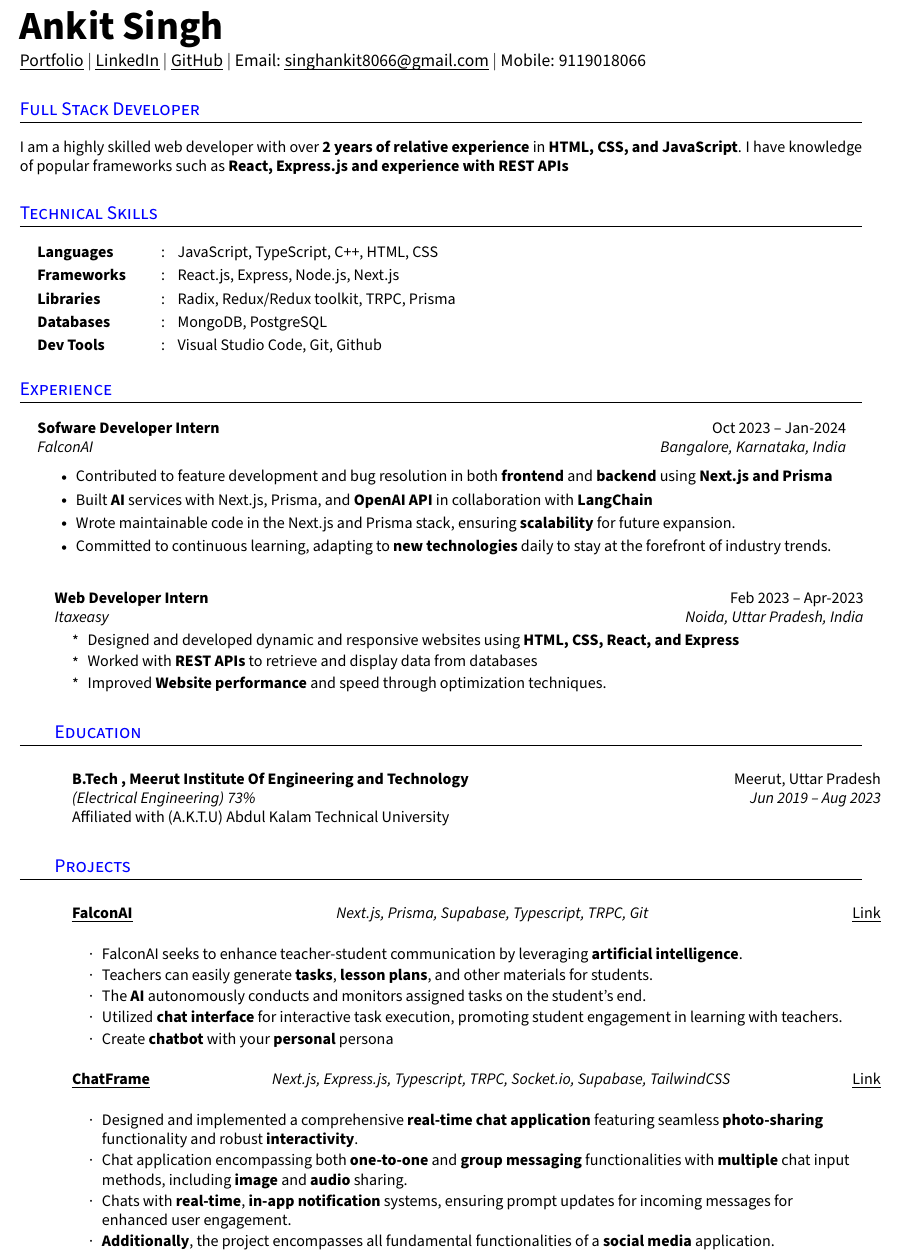
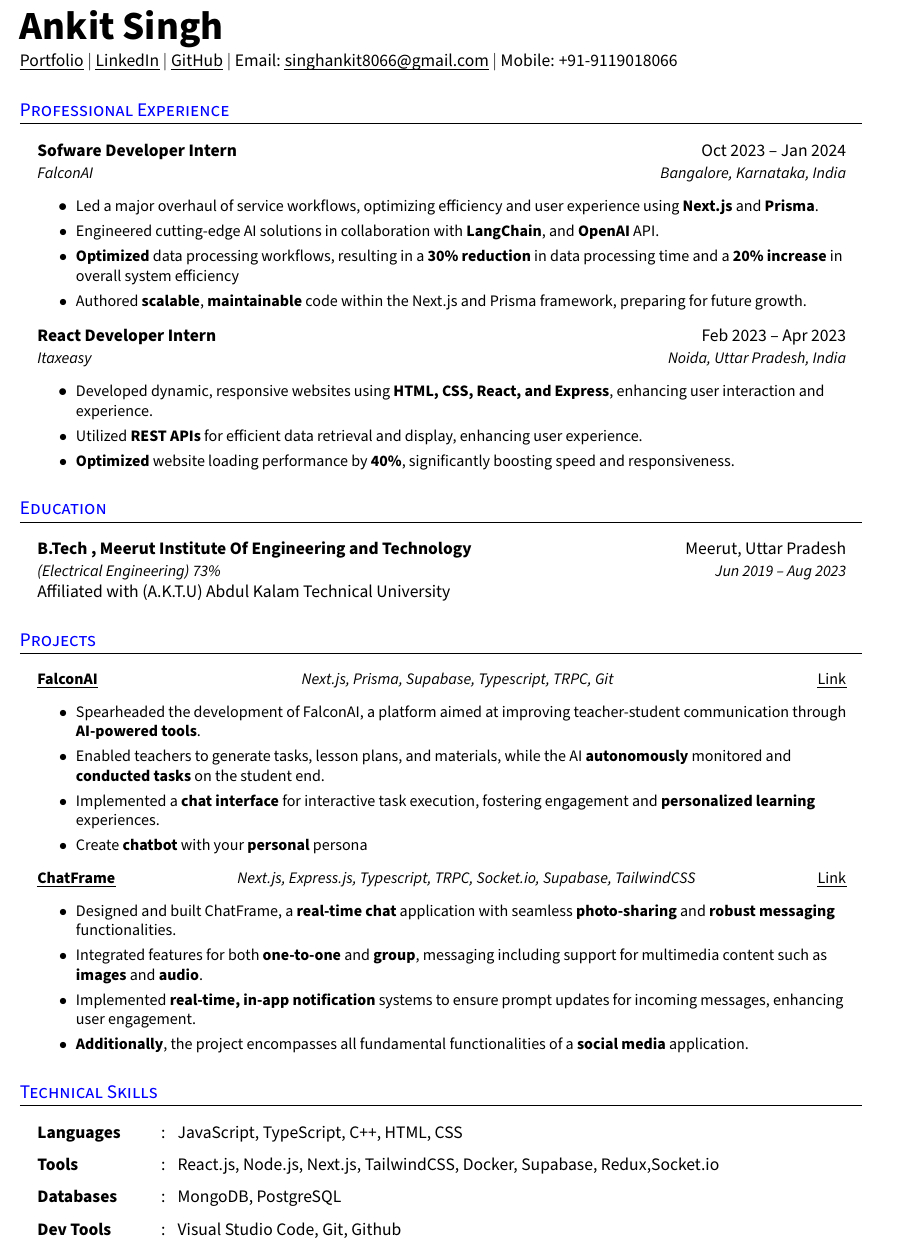
Before and after one commit to 0205Ankit/My-Resume, a LaTeX CV (resume.tex): part of the page, cut so that both start at the same text. Compiled offline with pdfLaTeX.

Commit message:
Update resume.tex

```diff
--- a/resume.tex
+++ b/resume.tex
@@ -106,7 +106,7 @@
 }
 
 % commands to start and end itemization of resumeItem, rightmargin set to 0.11in to avoid the overflow of resumetItem beyond whatever resumeItemHeading is being used
-\newcommand{\resumeItemListStart}{\begin{itemize}[rightmargin=0.11in]}
+\newcommand{\resumeItemListStart}{\begin{itemize}[label={$\bullet$},rightmargin=0.11in]}
 \newcommand{\resumeItemListEnd}{\end{itemize}}
 
 % resumeSectionType renders a bolded type to be used under a section, used as skill type here, middle element is used to keep ":"s in the same vertical line
@@ -168,7 +168,7 @@
   \href{https://www.linkedin.com/in/ankit-singh-58304221b/}{\uline{LinkedIn}} $|$ % row = 2, col = 1
   \href{https://github.com/0205Ankit}{\uline{GitHub}} $|$ % row = 2, col = 1
   Email: \href{mailto:singhankit8066@gmail.com}{\uline{singhankit8066@gmail.com}} $|$ % row = 2, col = 2
-  Mobile: 9119018066 \\ % row = 2, col = 2
+  Mobile: +91-9119018066 \\ % row = 2, col = 2
 \end{tabular*}
 %--------------------------------------------
 
@@ -176,48 +176,50 @@
 %-----------SUMMARY--------------------------
 % Keep this short, simple and straigth to point
 
-\section{Full Stack Developer}
-\small{
-  I am a highly skilled web developer with over \textbf{2 years of  relative experience} in \textbf{HTML, CSS, and JavaScript}. I have knowledge of popular frameworks such as \textbf{React,  Express.js and experience with REST APIs
-}
+% \section{Full Stack Developer}
+% \small{
+% Full Stack Developer with hands-on experience crafting responsive web applications using \textbf{JavaScript}, \textbf{Node.js}, and \textbf{React.js}. Adept at building scalable solutions and integrating \textbf{RESTful APIs}. Excited about leveraging technology to solve real-world problems and continuously learning to stay at the forefront of the industry.
+% }
 %--------------------------------------------
 
 
 %--------------SKILLS------------------------
 % Add or remove resumeSectionTypes according to your needs
 
-\section{Technical Skills}
-  \resumeHeadingListStart{}
-    \resumeSectionType{Languages}{:}{JavaScript, TypeScript, C++, HTML, CSS}
-    \resumeSectionType{Frameworks}{:}{React.js,  Express, Node.js, Next.js}
-    \resumeSectionType{Libraries}{:}{Radix, Redux/Redux toolkit, TRPC, Prisma}
-    \resumeSectionType{Databases}{:}{MongoDB, PostgreSQL}
-    \resumeSectionType{Dev Tools}{:}{Visual Studio Code, Git, Github}
-  \resumeHeadingListEnd{}
+% \section{Technical Skills}
+%   \resumeHeadingListStart{}
+%     \resumeSectionType{Languages}{:}{JavaScript, TypeScript, C++, HTML, CSS}
+%     \resumeSectionType{Frameworks}{:}{React.js,  Express, Node.js, Next.js}
+%     \resumeSectionType{Libraries}{:}{Radix, Redux/Redux toolkit, TRPC, Prisma}
+%     \resumeSectionType{Databases}{:}{MongoDB, PostgreSQL}
+%     \resumeSectionType{Dev Tools}{:}{Visual Studio Code, Git, Github}
+%   \resumeHeadingListEnd{}
 %--------------------------------------------
 
 
 %-----------EXPERIENCE-----------------------
 % Distill all your talking points to small bullet points which follow the pattern "challenge-action-result" for maximum efficiency. Try to quantify (use numbers) your points whenver possible, highlist words of importance
 
-\section{Experience}
+\section{Professional Experience}
 \resumeHeadingListStart{}
-  \resumeQuadHeading{Sofware Developer Intern}{Oct 2023 -- Jan-2024}
+  \resumeQuadHeading{Sofware Developer Intern}{Oct 2023 -- Jan 2024}
   {FalconAI}{Bangalore, Karnataka, India}
     \resumeItemListStart{}
-      \resumeItem{Contributed to feature development and bug resolution in both \textbf{frontend} and \textbf{backend} using \textbf{Next.js and Prisma}}
-      \resumeItem{Built \textbf{AI} services with Next.js, Prisma, and \textbf{OpenAI API} in collaboration with \textbf{LangChain}}
-      \resumeItem{Wrote maintainable code in the Next.js and Prisma stack, ensuring \textbf{scalability} for future expansion.}
-      \resumeItem{Committed to continuous learning, adapting to \textbf{new technologies} daily to stay at the forefront of industry trends.}
+      \resumeItem{Led a major overhaul of service workflows, optimizing efficiency and user experience using \textbf{Next.js} and \textbf{Prisma}.}
+      \resumeItem{Engineered cutting-edge AI solutions in collaboration with \textbf{LangChain}, and \textbf{OpenAI} API.}
+      \resumeItem{\textbf{Optimized} data processing workflows, resulting in a \textbf{30\% reduction} in data processing time and a \textbf{20\% increase} in overall system efficiency}
+      \resumeItem{Authored \textbf{scalable}, \textbf{maintainable} code within the Next.js and Prisma framework, preparing for future growth.}
+      % \resumeItem{Pursued continuous professional development, swiftly adapting to emerging technologies to remain industry-leading.}
     \resumeItemListEnd{}
-\resumeHeadingListStart{}
-  \resumeQuadHeading{Web Developer Intern}{Feb 2023 -- Apr-2023}
+
+\resumeQuadHeading{React Developer Intern}{Feb 2023 -- Apr 2023}
   {Itaxeasy}{Noida, Uttar Pradesh, India}
     \resumeItemListStart{}
-      \resumeItem{Designed and developed dynamic and responsive websites using \textbf{HTML, CSS, React, and Express}}
-      \resumeItem{Worked with \textbf{REST APIs} to retrieve and display data from databases}
-      \resumeItem{Improved \textbf{Website performance} and speed through optimization techniques.}
+      \resumeItem{Developed dynamic, responsive websites using \textbf{HTML, CSS, React, and Express}, enhancing user interaction and experience.}
+      \resumeItem{Utilized \textbf{REST APIs} for efficient data retrieval and display, enhancing user experience.}
+      \resumeItem{\textbf{Optimized} website loading performance by \textbf{40\%}, significantly boosting speed and responsiveness.}
     \resumeItemListEnd{}
+\resumeHeadingListEnd
 
 %---------------------------------------------
 
@@ -231,7 +233,7 @@
     {(Electrical Engineering) 73\%}
     {Jun 2019 -- Aug 2023}
     {Affiliated with (A.K.T.U) Abdul Kalam Technical University}
-  \resumeHeadingListEnd{}
+  \resumeHeadingListEnd
 %---------------------------------------------
 
 
@@ -242,23 +244,31 @@
   \resumeHeadingListStart{}
   \resumeTrioHeading{\href{https://app.falconai.in}{\uline{FalconAI}}}{Next.js, Prisma, Supabase, Typescript, TRPC, Git}{\href{https://app.falconai.in}{\uline{Link}}}
       \resumeItemListStart{}
-        \resumeItem{FalconAI seeks to enhance teacher-student communication by leveraging \textbf{artificial intelligence}.}
-        \resumeItem{Teachers can easily generate \textbf{tasks}, \textbf{lesson plans}, and other materials for students.}
-        \resumeItem{The \textbf{AI} autonomously conducts and monitors assigned tasks on the student's end.}
-        \resumeItem{Utilized \textbf{chat interface} for interactive task execution, promoting student engagement in learning with teachers.}
+        \resumeItem{Spearheaded the development of FalconAI, a platform aimed at improving teacher-student communication through \textbf{AI-powered tools}.}
+        \resumeItem{Enabled teachers to generate tasks, lesson plans, and materials, while the AI \textbf{autonomously} monitored and \textbf{conducted tasks} on the student end.}
+        \resumeItem{Implemented a \textbf{chat interface} for interactive task execution, fostering engagement and \textbf{personalized learning} experiences.}
         \resumeItem{Create \textbf{chatbot} with your \textbf{personal} persona}
       \resumeItemListEnd
+
 
     \resumeTrioHeading{\href{https://chat-frame-coral.vercel.app/}{\uline{ChatFrame}}}{Next.js, Express.js, Typescript, TRPC, Socket.io,  Supabase, TailwindCSS}{\href{https://chat-frame-coral.vercel.app/
 }{\uline{Link}}}
       \resumeItemListStart{}
-        \resumeItem{Designed and implemented a comprehensive \textbf{real-time chat application} featuring seamless \textbf{photo-sharing} functionality and robust \textbf{interactivity}. }
-        \resumeItem{Chat application encompassing both \textbf{one-to-one} and \textbf{group messaging} functionalities with \textbf{multiple} chat input methods, including \textbf{image} and \textbf{audio} sharing.}
-        \resumeItem{Chats with \textbf{real-time}, \textbf{in-app notification} systems, ensuring prompt updates for incoming messages for enhanced user engagement.}
+        \resumeItem{Designed and built ChatFrame, a \textbf{real-time chat} application with seamless \textbf{photo-sharing} and \textbf{robust messaging} functionalities.}
+        \resumeItem{Integrated features for both \textbf{one-to-one} and \textbf{group}, messaging including support for multimedia content such as \textbf{images} and \textbf{audio}.}
+        \resumeItem{Implemented \textbf{real-time, in-app notification} systems to ensure prompt updates for incoming messages, enhancing user engagement.}
         \resumeItem{\textbf{Additionally}, the project encompasses all fundamental functionalities of a \textbf{social media} application.}
       \resumeItemListEnd{}
 
 
+  \resumeHeadingListEnd{}
+
+\section{Technical Skills}
+  \resumeHeadingListStart{}
+    \resumeSectionType{Languages}{:}{JavaScript, TypeScript, C++, HTML, CSS}
+    \resumeSectionType{Tools}{:}{React.js, Node.js, Next.js, TailwindCSS, Docker, Supabase, Redux,Socket.io}
+    \resumeSectionType{Databases}{:}{MongoDB, PostgreSQL}
+    \resumeSectionType{Dev Tools}{:}{Visual Studio Code, Git, Github}
   \resumeHeadingListEnd{}
 %--------------------------------------------
 
```
